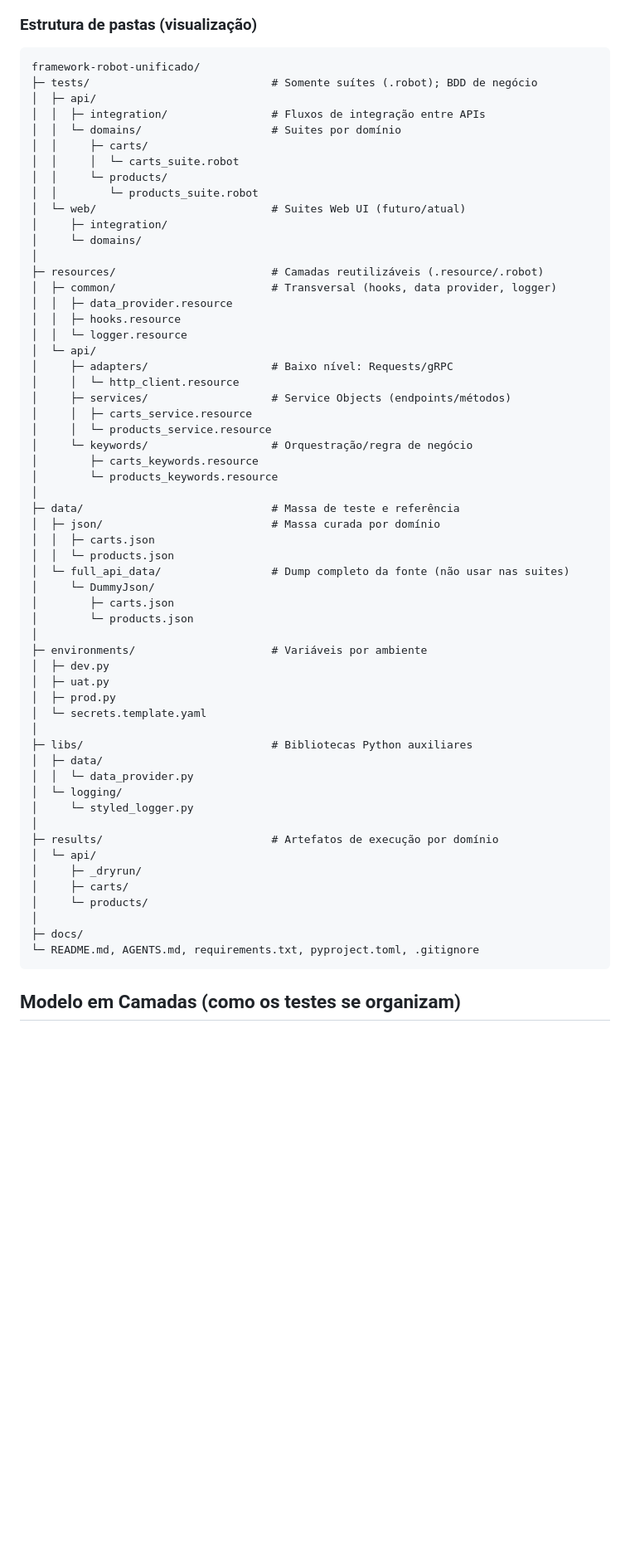
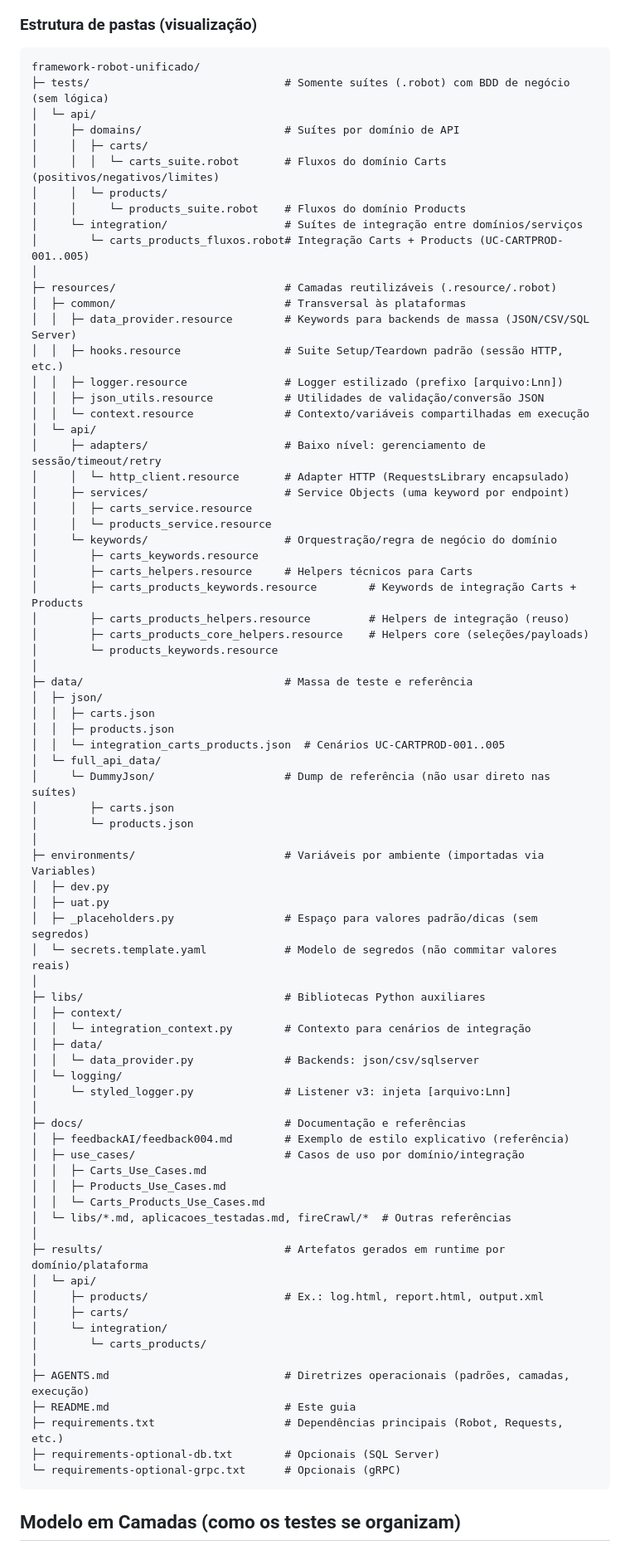
Before and after one commit to VoltHertz/framework-robot-unificado, a Markdown page: README.md, the part around one of its changes. Shown at 83% size. Drawn GitHub-style; blank space fills up the shorter version.

````diff
--- a/README.md
+++ b/README.md
@@ -35,62 +35,81 @@ Principais pilares
 ### Estrutura de pastas (visualização)
 ```text
 framework-robot-unificado/
-├─ tests/                            # Somente suítes (.robot); BDD de negócio
-│  ├─ api/
-│  │  ├─ integration/                # Fluxos de integração entre APIs
-│  │  └─ domains/                    # Suites por domínio
-│  │     ├─ carts/
-│  │     │  └─ carts_suite.robot
-│  │     └─ products/
-│  │        └─ products_suite.robot
-│  └─ web/                           # Suites Web UI (futuro/atual)
-│     ├─ integration/
-│     └─ domains/
+├─ tests/                              # Somente suítes (.robot) com BDD de negócio (sem lógica)
+│  └─ api/
+│     ├─ domains/                      # Suítes por domínio de API
+│     │  ├─ carts/
+│     │  │  └─ carts_suite.robot       # Fluxos do domínio Carts (positivos/negativos/limites)
+│     │  └─ products/
+│     │     └─ products_suite.robot    # Fluxos do domínio Products
+│     └─ integration/                  # Suítes de integração entre domínios/serviços
+│        └─ carts_products_fluxos.robot# Integração Carts + Products (UC-CARTPROD-001..005)
 │
-├─ resources/                        # Camadas reutilizáveis (.resource/.robot)
-│  ├─ common/                        # Transversal (hooks, data provider, logger)
-│  │  ├─ data_provider.resource
-│  │  ├─ hooks.resource
-│  │  └─ logger.resource
+├─ resources/                          # Camadas reutilizáveis (.resource/.robot)
+│  ├─ common/                          # Transversal às plataformas
+│  │  ├─ data_provider.resource        # Keywords para backends de massa (JSON/CSV/SQL Server)
+│  │  ├─ hooks.resource                # Suite Setup/Teardown padrão (sessão HTTP, etc.)
+│  │  ├─ logger.resource               # Logger estilizado (prefixo [arquivo:Lnn])
+│  │  ├─ json_utils.resource           # Utilidades de validação/conversão JSON
+│  │  └─ context.resource              # Contexto/variáveis compartilhadas em execução
 │  └─ api/
-│     ├─ adapters/                   # Baixo nível: Requests/gRPC
-│     │  └─ http_client.resource
-│     ├─ services/                   # Service Objects (endpoints/métodos)
+│     ├─ adapters/                     # Baixo nível: gerenciamento de sessão/timeout/retry
+│     │  └─ http_client.resource       # Adapter HTTP (RequestsLibrary encapsulado)
+│     ├─ services/                     # Service Objects (uma keyword por endpoint)
 │     │  ├─ carts_service.resource
 │     │  └─ products_service.resource
-│     └─ keywords/                   # Orquestração/regra de negócio
+│     └─ keywords/                     # Orquestração/regra de negócio do domínio
 │        ├─ carts_keywords.resource
+│        ├─ carts_helpers.resource     # Helpers técnicos para Carts
+│        ├─ carts_products_keywords.resource        # Keywords de integração Carts + Products
+│        ├─ carts_products_helpers.resource         # Helpers de integração (reuso)
+│        ├─ carts_products_core_helpers.resource    # Helpers core (seleções/payloads)
 │        └─ products_keywords.resource
 │
-├─ data/                             # Massa de teste e referência
-│  ├─ json/                          # Massa curada por domínio
+├─ data/                               # Massa de teste e referência
+│  ├─ json/
 │  │  ├─ carts.json
-│  │  └─ products.json
-│  └─ full_api_data/                 # Dump completo da fonte (não usar nas suites)
-│     └─ DummyJson/
+│  │  ├─ products.json
+│  │  └─ integration_carts_products.json  # Cenários UC-CARTPROD-001..005
+│  └─ full_api_data/
+│     └─ DummyJson/                    # Dump de referência (não usar direto nas suítes)
 │        ├─ carts.json
 │        └─ products.json
 │
-├─ environments/                     # Variáveis por ambiente
+├─ environments/                       # Variáveis por ambiente (importadas via Variables)
 │  ├─ dev.py
 │  ├─ uat.py
-│  ├─ prod.py
-│  └─ secrets.template.yaml
+│  ├─ _placeholders.py                 # Espaço para valores padrão/dicas (sem segredos)
+│  └─ secrets.template.yaml            # Modelo de segredos (não commitar valores reais)
 │
-├─ libs/                             # Bibliotecas Python auxiliares
+├─ libs/                               # Bibliotecas Python auxiliares
+│  ├─ context/
+│  │  └─ integration_context.py        # Contexto para cenários de integração
 │  ├─ data/
-│  │  └─ data_provider.py
+│  │  └─ data_provider.py              # Backends: json/csv/sqlserver
 │  └─ logging/
-│     └─ styled_logger.py
+│     └─ styled_logger.py              # Listener v3: injeta [arquivo:Lnn]
 │
-├─ results/                          # Artefatos de execução por domínio
+├─ docs/                               # Documentação e referências
+│  ├─ feedbackAI/feedback004.md        # Exemplo de estilo explicativo (referência)
+│  ├─ use_cases/                       # Casos de uso por domínio/integração
+│  │  ├─ Carts_Use_Cases.md
+│  │  ├─ Products_Use_Cases.md
+│  │  └─ Carts_Products_Use_Cases.md
+│  └─ libs/*.md, aplicacoes_testadas.md, fireCrawl/*  # Outras referências
+│
+├─ results/                            # Artefatos gerados em runtime por domínio/plataforma
 │  └─ api/
-│     ├─ _dryrun/
+│     ├─ products/                     # Ex.: log.html, report.html, output.xml
 │     ├─ carts/
-│     └─ products/
+│     └─ integration/
+│        └─ carts_products/
 │
-├─ docs/
-└─ README.md, AGENTS.md, requirements.txt, pyproject.toml, .gitignore
+├─ AGENTS.md                           # Diretrizes operacionais (padrões, camadas, execução)
+├─ README.md                           # Este guia
+├─ requirements.txt                    # Dependências principais (Robot, Requests, etc.)
+├─ requirements-optional-db.txt        # Opcionais (SQL Server)
+└─ requirements-optional-grpc.txt      # Opcionais (gRPC)
 ```
 
 ## Modelo em Camadas (como os testes se organizam)
````
Also changed, not shown: other parts of README.md (+68 -100 lines).
